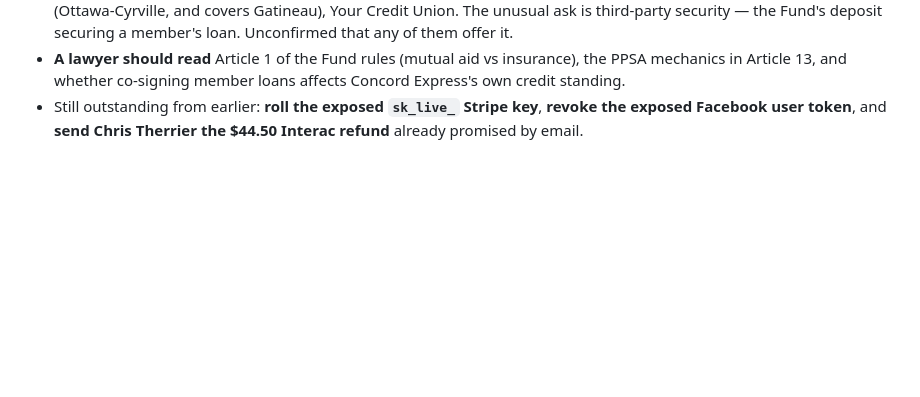
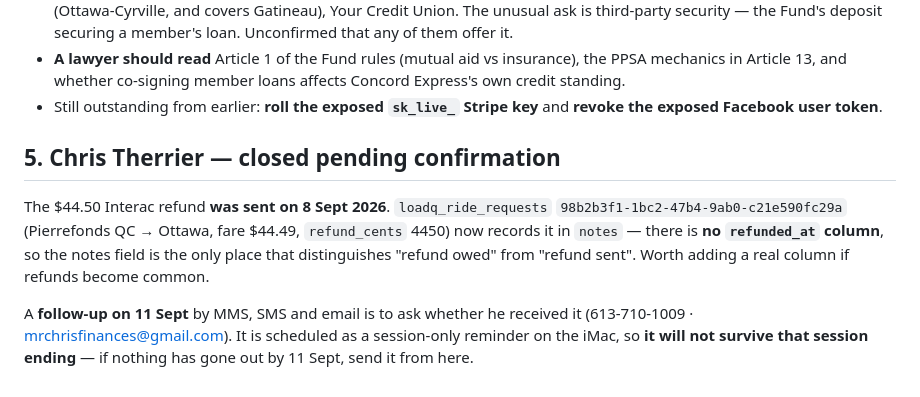
Before and after one commit to ThomaNubesie/Kolis, a Markdown page: NOTES-2026-09-08-membership-and-fund.md, the part around the change. GitHub-like rendering; blank space fills up the shorter version.

Commit message:
notes: Chris Therrier refund sent, follow-up due 11 Sept
The $44.50 was refunded on 8 Sept. Recorded in the ride_requests notes
field because there is no refunded_at column — that field is currently the
only thing distinguishing "refund owed" from "refund sent".

Co-Authored-By: Claude Opus 5 (1M context) <noreply@anthropic.com>

```diff
--- a/NOTES-2026-09-08-membership-and-fund.md
+++ b/NOTES-2026-09-08-membership-and-fund.md
@@ -182,6 +182,18 @@ Written down because none of it is recoverable from the files.
 - **A lawyer should read** Article 1 of the Fund rules (mutual aid vs insurance), the PPSA
   mechanics in Article 13, and whether co-signing member loans affects Concord Express's own
   credit standing.
-- Still outstanding from earlier: **roll the exposed `sk_live_` Stripe key**, **revoke the
-  exposed Facebook user token**, and **send Chris Therrier the $44.50 Interac refund** already
-  promised by email.
+- Still outstanding from earlier: **roll the exposed `sk_live_` Stripe key** and **revoke the
+  exposed Facebook user token**.
+
+## 5. Chris Therrier — closed pending confirmation
+
+The $44.50 Interac refund **was sent on 8 Sept 2026**. `loadq_ride_requests`
+`98b2b3f1-1bc2-47b4-9ab0-c21e590fc29a` (Pierrefonds QC → Ottawa, fare $44.49, `refund_cents`
+4450) now records it in `notes` — there is **no `refunded_at` column**, so the notes field is
+the only place that distinguishes "refund owed" from "refund sent". Worth adding a real column
+if refunds become common.
+
+A **follow-up on 11 Sept** by MMS, SMS and email is to ask whether he received it
+(613-710-1009 · mrchrisfinances@gmail.com). It is scheduled as a session-only reminder on the
+iMac, so **it will not survive that session ending** — if nothing has gone out by 11 Sept,
+send it from here.
```
